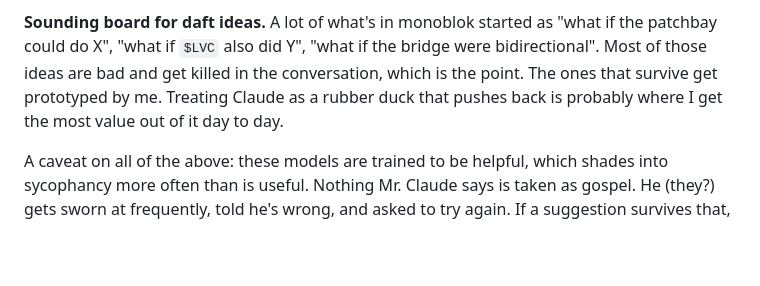
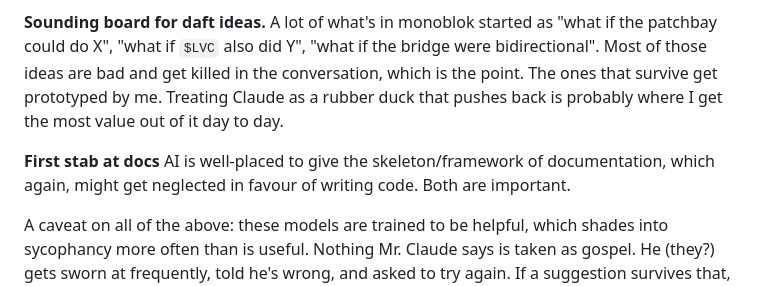
Before and after one commit to lexvicacom/monoblok, a Markdown page: HOW_MONOBLOK_USES_AI.md, the part around the change. Rendered like a GitHub page; blank space fills up the shorter version.

```diff
--- a/HOW_MONOBLOK_USES_AI.md
+++ b/HOW_MONOBLOK_USES_AI.md
@@ -63,6 +63,8 @@ survive get prototyped by me. Treating Claude as a
 rubber duck that pushes back is probably where I get the most value
 out of it day to day.
 
+**First stab at docs** AI is well-placed to give the skeleton/framework of documentation, which again, might get neglected in favour of writing code. Both are important.
+
 A caveat on all of the above: these models are trained to be helpful,
 which shades into sycophancy more often than is useful. Nothing Mr.
 Claude says is taken as gospel. He (they?) gets sworn at frequently,
```
